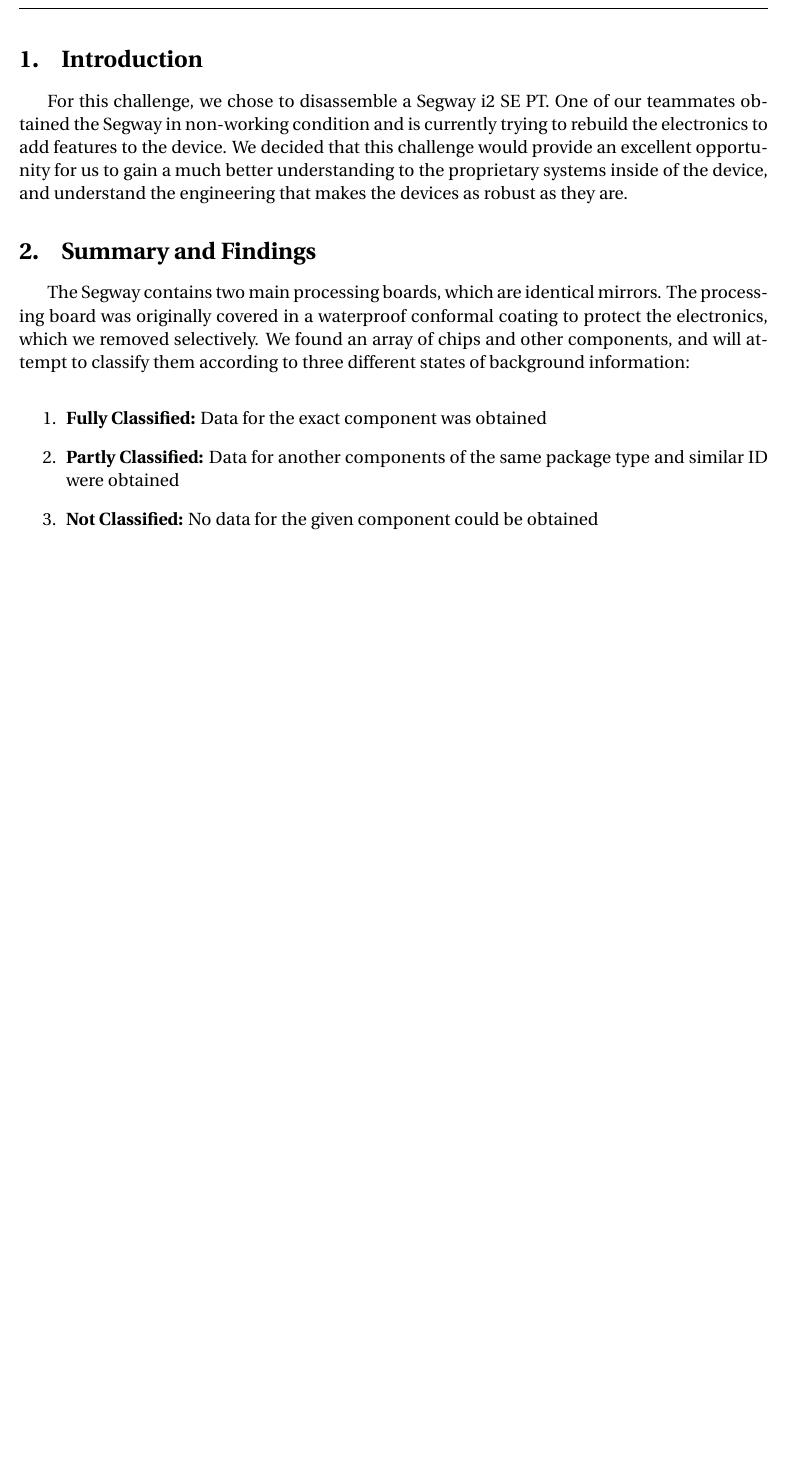
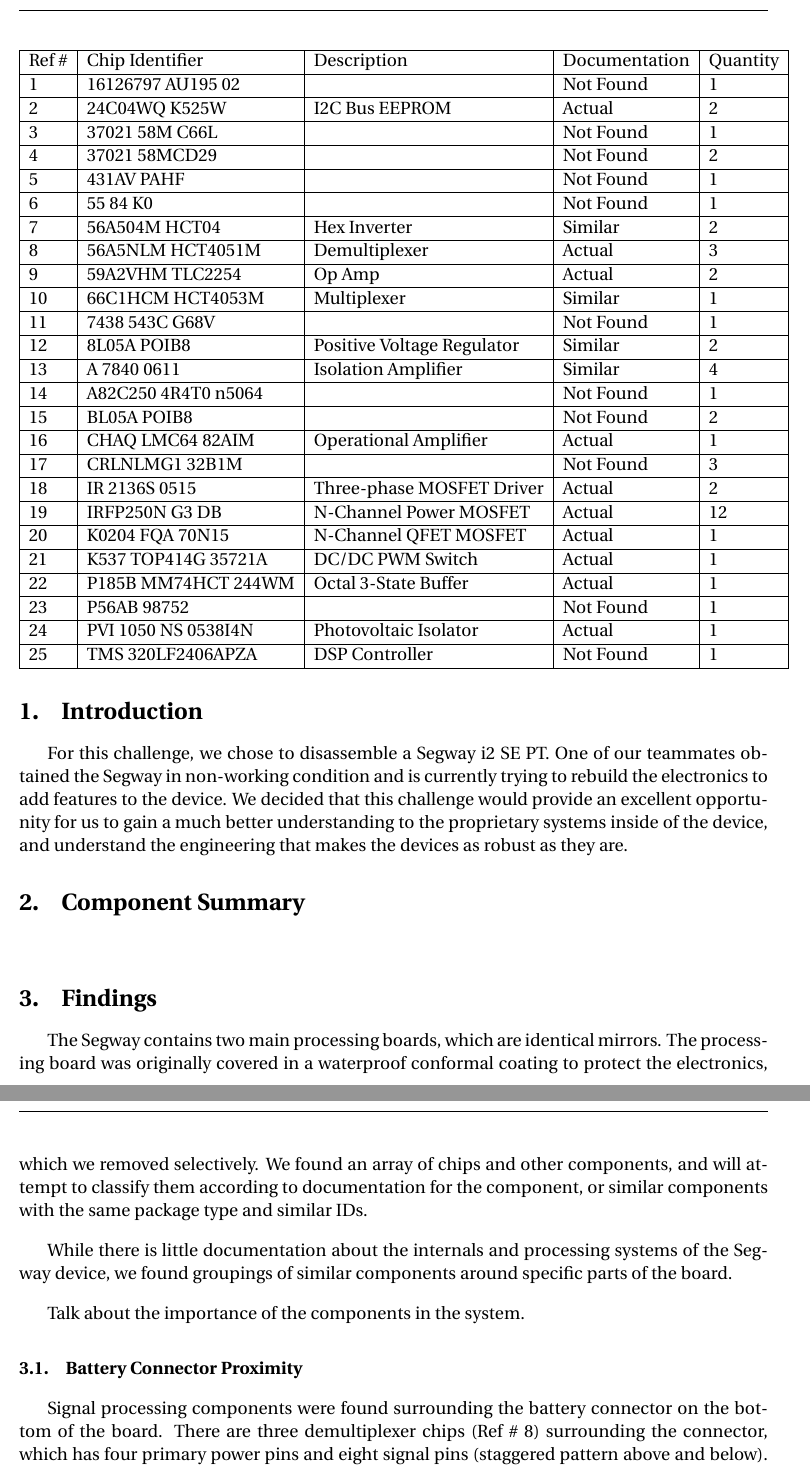
Before and after one commit to msoe-vex/2021-Online-Challenges, a LaTeX document (ti-electronics-challenge/main.tex, which reads ti-electronics-challenge/formalLabReport.cls): part of page 3 of 17 before the commit and two parts of pages 3 and 4 of 17 after it, the two joined at a grey line, cut at the place of the change, the shorter picture padded with empty space. Compiled offline with pdfLaTeX.

Commit message:
Added in table changes

```diff
--- a/ti-electronics-challenge/formalLabReport.cls
+++ b/ti-electronics-challenge/formalLabReport.cls
@@ -49,7 +49,6 @@
 
 % Automatic inline centering of figures and tables
 \renewcommand*{\fps@figure}{H}
-\renewcommand*{\fps@table}{H}
 \g@addto@macro\@floatboxreset\centering
 
 % Custom title page options
--- a/ti-electronics-challenge/main.tex
+++ b/ti-electronics-challenge/main.tex
@@ -39,16 +39,59 @@
 us to gain a much better understanding to the proprietary systems inside of the device, and understand
 the engineering that makes the devices as robust as they are.
 
-\section{Summary and Findings}
+\section{Component Summary}
+
+\begin{center}
+    \begin{table}[]
+        \begin{tabular}{|l|l|l|l|l|l|}
+        \hline
+        Ref \#& Chip Identifier     & Description                & Documentation & Quantity \\ \hline
+        1     & 16126797 AU195 02   &                            & Not Found     & 1        \\ \hline
+        2     & 24C04WQ K525W       & I2C Bus EEPROM             & Actual        & 2        \\ \hline
+        3     & 37021 58M C66L      &                            & Not Found     & 1        \\ \hline
+        4     & 37021 58MCD29       &                            & Not Found     & 2        \\ \hline
+        5     & 431AV PAHF          &                            & Not Found     & 1        \\ \hline
+        6     & 55 84 K0            &                            & Not Found     & 1        \\ \hline
+        7     & 56A504M HCT04       & Hex Inverter               & Similar       & 2        \\ \hline
+        8     & 56A5NLM HCT4051M    & Demultiplexer              & Actual        & 3        \\ \hline
+        9     & 59A2VHM TLC2254     & Op Amp                     & Actual        & 2        \\ \hline
+        10    & 66C1HCM HCT4053M    & Multiplexer                & Similar       & 1        \\ \hline
+        11    & 7438 543C G68V      &                            & Not Found     & 1        \\ \hline
+        12    & 8L05A POIB8         & Positive Voltage Regulator & Similar       & 2        \\ \hline
+        13    & A 7840 0611         & Isolation Amplifier        & Similar       & 4        \\ \hline
+        14    & A82C250 4R4T0 n5064 &                            & Not Found     & 1        \\ \hline
+        15    & BL05A POIB8         &                            & Not Found     & 2        \\ \hline
+        16    & CHAQ LMC64 82AIM    & Operational Amplifier      & Actual        & 1        \\ \hline
+        17    & CRLNLMG1 32B1M      &                            & Not Found     & 3        \\ \hline
+        18    & IR 2136S 0515       & Three-phase MOSFET Driver  & Actual        & 2        \\ \hline
+        19    & IRFP250N G3 DB      & N-Channel Power MOSFET     & Actual        & 12       \\ \hline
+        20    & K0204 FQA 70N15     & N-Channel QFET MOSFET      & Actual        & 1        \\ \hline
+        21    & K537 TOP414G 35721A & DC/DC PWM Switch           & Actual        & 1        \\ \hline
+        22    & P185B MM74HCT 244WM & Octal 3-State Buffer       & Actual        & 1        \\ \hline
+        23    & P56AB 98752         &                            & Not Found     & 1        \\ \hline
+        24    & PVI 1050 NS 0538I4N & Photovoltaic Isolator      & Actual        & 1        \\ \hline
+        25    & TMS 320LF2406APZA   & DSP Controller             & Not Found     & 1        \\ \hline
+        \end{tabular}
+    \end{table}
+\end{center}
+
+\section{Findings}
 The Segway contains two main processing boards, which are identical mirrors. The processing board was
 originally covered in a waterproof conformal coating to protect the electronics, which we removed selectively.
 We found an array of chips and other components, and will attempt to classify them according to
-three different states of background information:
-\begin{enumerate}
-    \item \textbf{Fully Classified:} Data for the exact component was obtained
-    \item \textbf{Partly Classified:} Data for another components of the same package type and similar ID were obtained
-    \item \textbf{Not Classified:} No data for the given component could be obtained
-\end{enumerate}
+documentation for the component, or similar components with the same package type and similar IDs.
+
+While there is little documentation about the internals and processing systems of the Segway device, we found
+groupings of similar components around specific parts of the board.
+
+Talk about the importance of the components in the system.
+
+\subsection{Battery Connector Proximity}
+Signal processing components were found surrounding the battery connector on the bottom of the board.
+There are three demultiplexer chips (Ref \# 8) surrounding the connector, which has four primary power pins
+and eight signal pins (staggered pattern above and below). We have found some documentation for handling the
+I2C communications being sent from the batteries, and we assume these demultiplexers are used to decode this
+data for use on the board.
 
 \section{Conclusion}
 
```
Also changed, not shown: ti-electronics-challenge/__latexindent_temp.tex (added, +102 -0 lines), ti-electronics-challenge/main.tex (2 more changed lines).
